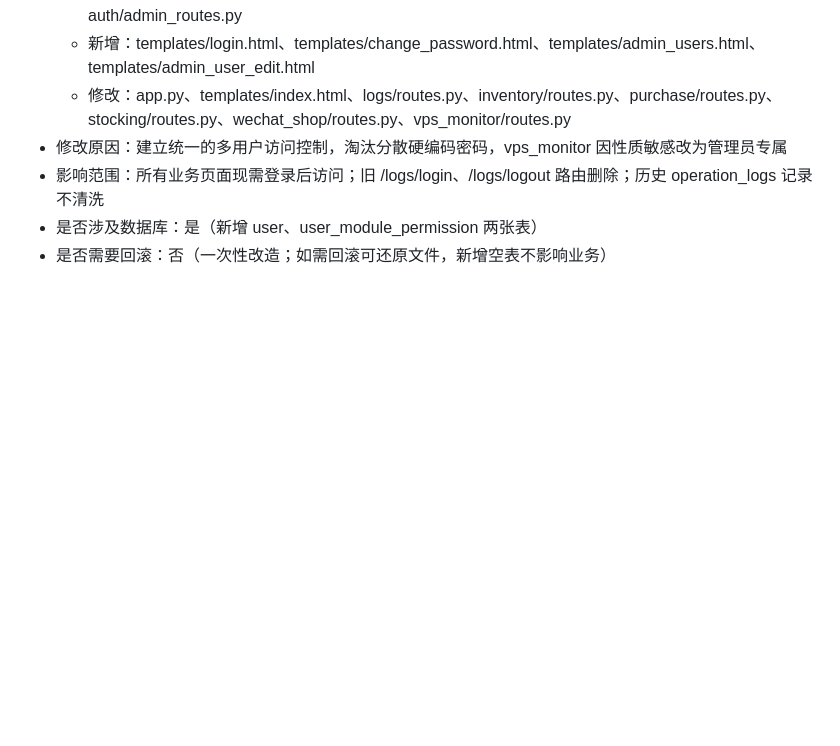
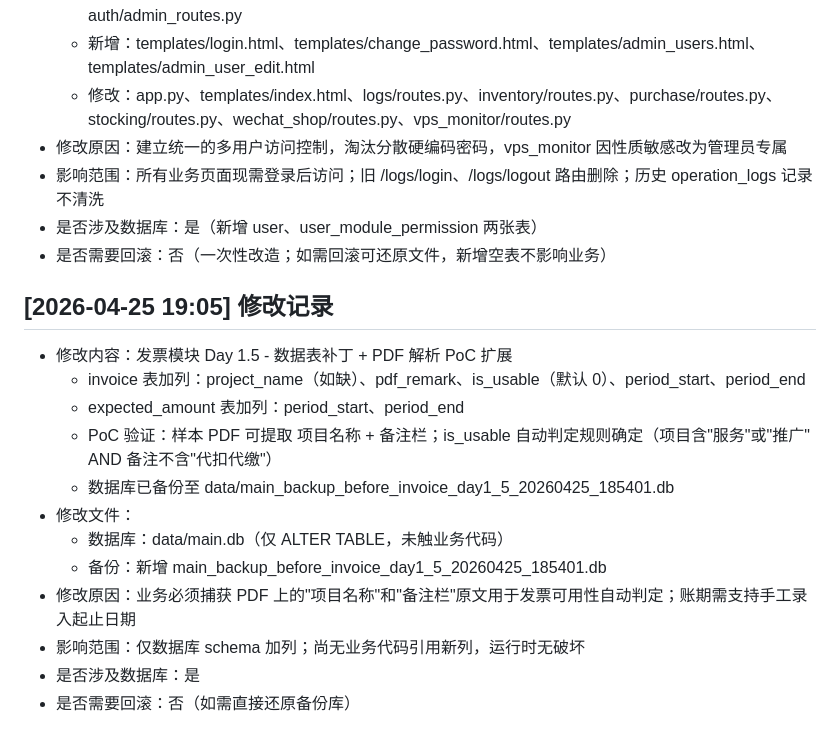
Before and after one commit to cgmxichenji-max/my-flask-project, a Markdown page: PROJECT_MEMORY.md, the part around the change. Drawn GitHub-style; blank space fills up the shorter version.

Commit message:
chore: PROJECT_MEMORY 追加 Day 1.5 发票模块字段补丁记录

```diff
--- a/PROJECT_MEMORY.md
+++ b/PROJECT_MEMORY.md
@@ -177,3 +177,17 @@ app.config['DATABASE_PATH'] = 'data/main.db'
 - 影响范围：所有业务页面现需登录后访问；旧 /logs/login、/logs/logout 路由删除；历史 operation_logs 记录不清洗
 - 是否涉及数据库：是（新增 user、user_module_permission 两张表）
 - 是否需要回滚：否（一次性改造；如需回滚可还原文件，新增空表不影响业务）
+
+## [2026-04-25 19:05] 修改记录
+- 修改内容：发票模块 Day 1.5 - 数据表补丁 + PDF 解析 PoC 扩展
+  - invoice 表加列：project_name（如缺）、pdf_remark、is_usable（默认 0）、period_start、period_end
+  - expected_amount 表加列：period_start、period_end
+  - PoC 验证：样本 PDF 可提取 项目名称 + 备注栏；is_usable 自动判定规则确定（项目含"服务"或"推广" AND 备注不含"代扣代缴"）
+  - 数据库已备份至 data/main_backup_before_invoice_day1_5_20260425_185401.db
+- 修改文件：
+  - 数据库：data/main.db（仅 ALTER TABLE，未触业务代码）
+  - 备份：新增 main_backup_before_invoice_day1_5_20260425_185401.db
+- 修改原因：业务必须捕获 PDF 上的"项目名称"和"备注栏"原文用于发票可用性自动判定；账期需支持手工录入起止日期
+- 影响范围：仅数据库 schema 加列；尚无业务代码引用新列，运行时无破坏
+- 是否涉及数据库：是
+- 是否需要回滚：否（如需直接还原备份库）
```
